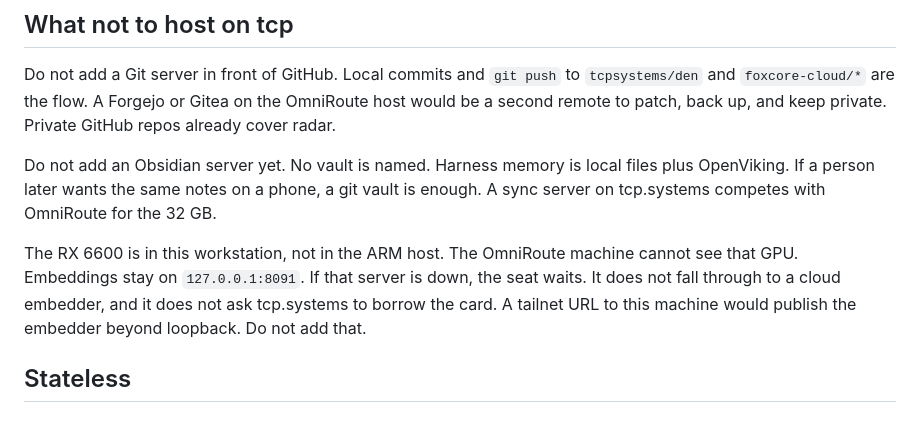
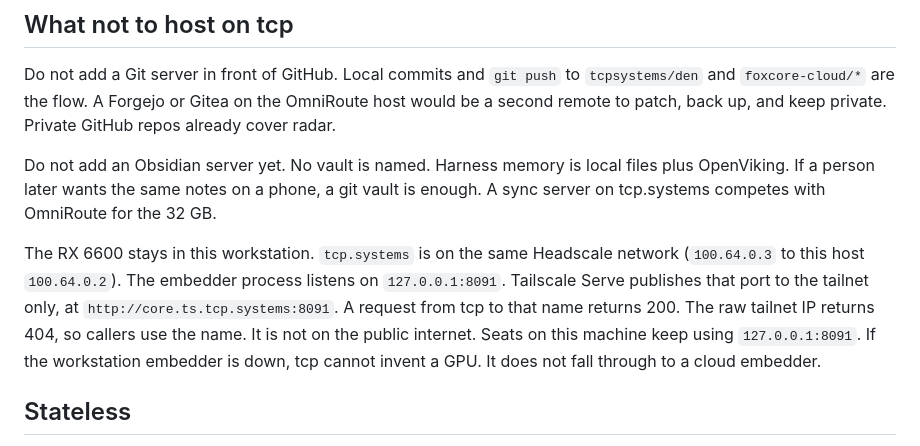
Before and after one commit to tcpsystems/den, a Markdown page: plan/nest.md, the part around the change. Rendered like a GitHub page.

Commit message:
Publish the workstation embedder to the Headscale tailnet only.
tcp.systems reaches it at http://core.ts.tcp.systems:8091. The public internet does not.

```diff
--- a/plan/nest.md
+++ b/plan/nest.md
@@ -40,7 +40,7 @@ Do not add a Git server in front of GitHub. Local commits and `git push` to `tcp
 
 Do not add an Obsidian server yet. No vault is named. Harness memory is local files plus OpenViking. If a person later wants the same notes on a phone, a git vault is enough. A sync server on tcp.systems competes with OmniRoute for the 32 GB.
 
-The RX 6600 is in this workstation, not in the ARM host. The OmniRoute machine cannot see that GPU. Embeddings stay on `127.0.0.1:8091`. If that server is down, the seat waits. It does not fall through to a cloud embedder, and it does not ask tcp.systems to borrow the card. A tailnet URL to this machine would publish the embedder beyond loopback. Do not add that.
+The RX 6600 stays in this workstation. `tcp.systems` is on the same Headscale network (`100.64.0.3` to this host `100.64.0.2`). The embedder process listens on `127.0.0.1:8091`. Tailscale Serve publishes that port to the tailnet only, at `http://core.ts.tcp.systems:8091`. A request from tcp to that name returns 200. The raw tailnet IP returns 404, so callers use the name. It is not on the public internet. Seats on this machine keep using `127.0.0.1:8091`. If the workstation embedder is down, tcp cannot invent a GPU. It does not fall through to a cloud embedder.
 
 ## Stateless
 
```
